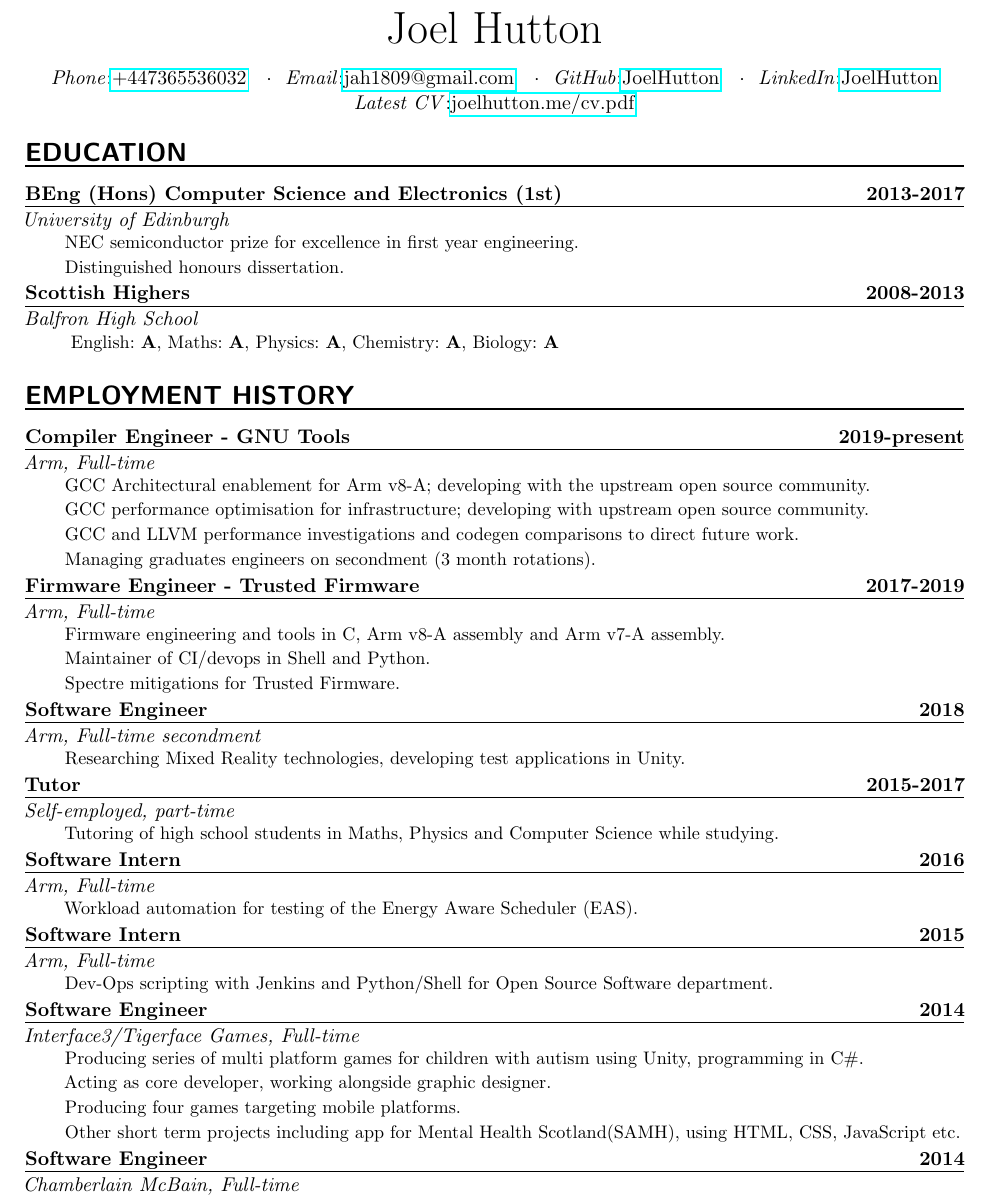
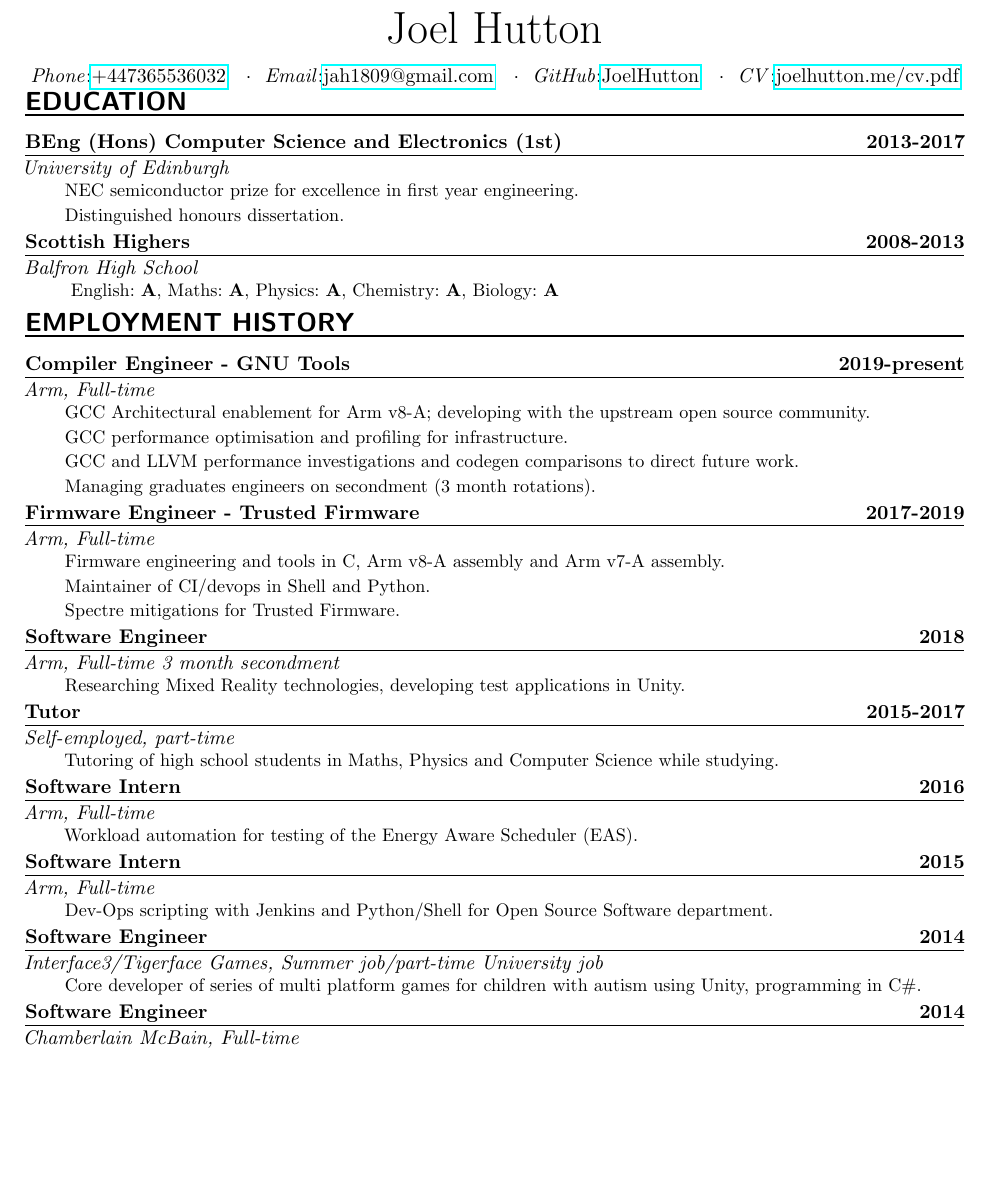
Before and after one commit to JoelHutton/cv, a LaTeX CV (cv.tex): part of page 1 of 2 before the commit and part of the page after it, cut so that both start at the same text, the shorter picture padded with empty space. Compiled offline with pdfLaTeX.

Commit message:
Tidy up to put everything on one page

```diff
--- a/cv.tex
+++ b/cv.tex
@@ -23,7 +23,7 @@
 	}
 
 \newcommand{\NewPart}[1]{
-	\vspace*{-2mm}
+	\vspace*{-6mm}
 	\section*{\uppercase{#1}}				%Title
 	\vspace*{-7mm}
 	\noindent\rule{\textwidth}{1pt}
@@ -65,8 +65,7 @@
 	\middledot
 	\PersonalEntry{GitHub}{\href{http://github.com/joelhutton}{JoelHutton}}
 	\middledot
-	\PersonalEntry{LinkedIn}{\href{http://github.com/joelhutton}{JoelHutton}}
-	\\\PersonalEntry{Latest CV}{\href{http://joelhutton.me/cv.pdf}{joelhutton.me/cv.pdf}}
+	\PersonalEntry{CV}{\href{http://joelhutton.me/cv.pdf}{joelhutton.me/cv.pdf}}
 \end{center}
 \vspace{-3mm}
 
@@ -93,8 +92,7 @@
 	{2019-present}
 	{Arm, Full-time}
 	{GCC Architectural enablement for Arm v8-A; developing with the upstream
-	open source community.\\GCC performance optimisation for infrastructure;
-	developing with upstream open source community.\\GCC and LLVM
+	open source community.\\GCC performance optimisation and profiling for infrastructure.\\GCC and LLVM
 	performance investigations and codegen comparisons to direct future
 	work.\\Managing graduates engineers on secondment (3 month rotations).}
 \OccupationEntry{Firmware Engineer - Trusted Firmware}
@@ -105,7 +103,7 @@
 	mitigations for Trusted Firmware.  }
 \OccupationEntry{Software Engineer}
 	{2018}
-	{Arm, Full-time secondment}
+	{Arm, Full-time 3 month secondment}
 	{Researching Mixed Reality technologies, developing test applications
 	in Unity.
 		}
@@ -125,12 +123,9 @@
 	Software department.}
 \OccupationEntry{Software Engineer}
 	{2014}
-	{Interface3/Tigerface Games, Full-time}
-	{Producing series of multi platform games for children with autism using
-	Unity, programming in C\#.\\Acting as core developer, working alongside
-	graphic designer.\\Producing four games targeting mobile
-	platforms.\\Other short term projects including app for Mental Health
-	Scotland(SAMH), using HTML, CSS, JavaScript etc.}
+	{Interface3/Tigerface Games, Summer job/part-time University job}
+	{Core developer of series of multi platform games for children with autism using
+	Unity, programming in C\#.}
 \OccupationEntry{Software Engineer}
 	{2014}
 	{Chamberlain McBain, Full-time}
```
